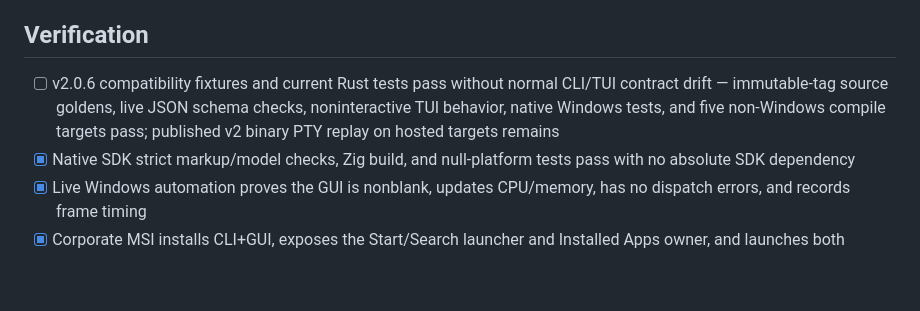
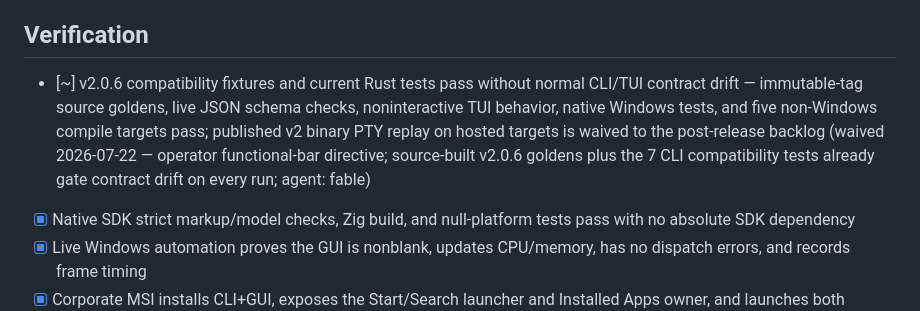
Before and after one commit to QubeTX/qube-system-diagnostics, a Markdown page: .tasks/tasks/nsp.md, the part around the change. Drawn GitHub-style; blank space fills up the shorter version.

```diff
--- a/.tasks/tasks/nsp.md
+++ b/.tasks/tasks/nsp.md
@@ -20,7 +20,7 @@ Intended: creates the reusable engine/app/package foundation while leaving the T
 The branch contains a reproducible Native SDK app and Rust engine that build together, render live SD-300 CPU/memory data, pass headless and live automation, and install through a Corporate MSI without changing normal CLI/TUI behavior. The MSI can be removed through the supported owner path with no GUI residue.
 
 ## Verification
-- [ ] v2.0.6 compatibility fixtures and current Rust tests pass without normal CLI/TUI contract drift — immutable-tag source goldens, live JSON schema checks, noninteractive TUI behavior, native Windows tests, and five non-Windows compile targets pass; published v2 binary PTY replay on hosted targets remains
+- [~] v2.0.6 compatibility fixtures and current Rust tests pass without normal CLI/TUI contract drift — immutable-tag source goldens, live JSON schema checks, noninteractive TUI behavior, native Windows tests, and five non-Windows compile targets pass; published v2 binary PTY replay on hosted targets is waived to the post-release backlog (waived 2026-07-22 — operator functional-bar directive; source-built v2.0.6 goldens plus the 7 CLI compatibility tests already gate contract drift on every run; agent: fable)
 - [x] Native SDK strict markup/model checks, Zig build, and null-platform tests pass with no absolute SDK dependency
 - [x] Live Windows automation proves the GUI is nonblank, updates CPU/memory, has no dispatch errors, and records frame timing
 - [x] Corporate MSI installs CLI+GUI, exposes the Start/Search launcher and Installed Apps owner, and launches both surfaces correctly
```
Also changed, not shown: .tasks/TASKS.md (+3 -3 lines), .tasks/tasks/gux.md (+4 -3 lines).
